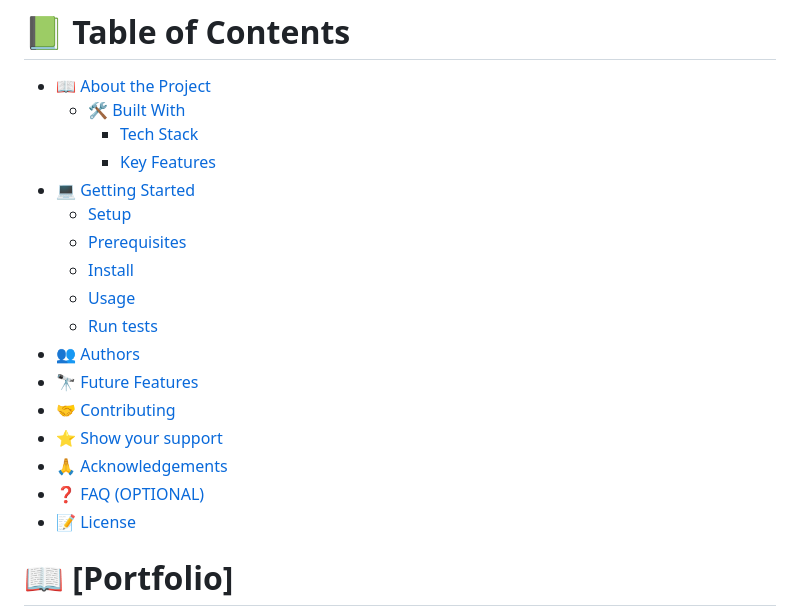
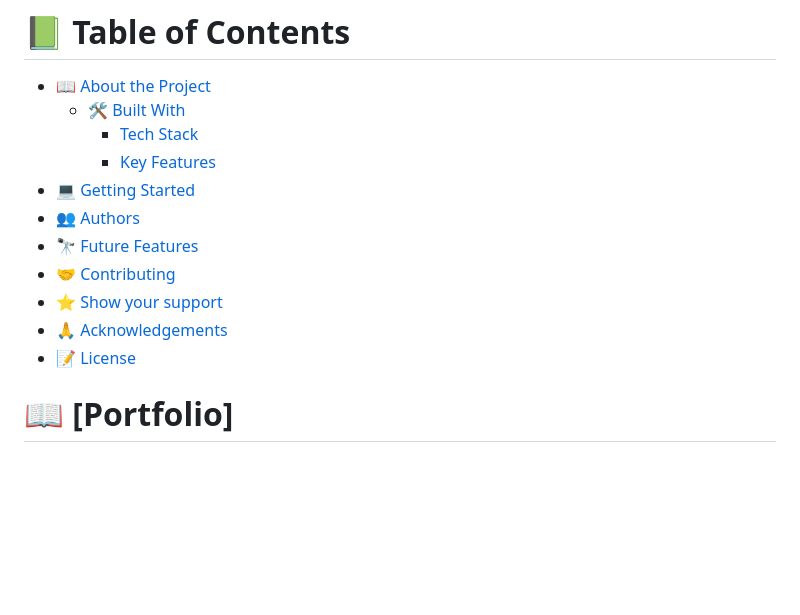
Before and after one commit to gdvl777/Portfolio-finish-mobile-version, a Markdown page: README.md, the part around the change. GitHub-like rendering; blank space fills up the shorter version.

```diff
--- a/README.md
+++ b/README.md
@@ -45,17 +45,11 @@ After you're finished please remove all the comments and instructions!
     - [Tech Stack](#tech-stack)
     - [Key Features](#key-features)
 - [💻 Getting Started](#getting-started)
-  - [Setup](#setup)
-  - [Prerequisites](#prerequisites)
-  - [Install](#install)
-  - [Usage](#usage)
-  - [Run tests](#run-tests)
 - [👥 Authors](#authors)
 - [🔭 Future Features](#future-features)
 - [🤝 Contributing](#contributing)
 - [⭐️ Show your support](#support)
 - [🙏 Acknowledgements](#acknowledgements)
-- [❓ FAQ (OPTIONAL)](#faq)
 - [📝 License](#license)
 
 <!-- PROJECT DESCRIPTION -->
```
